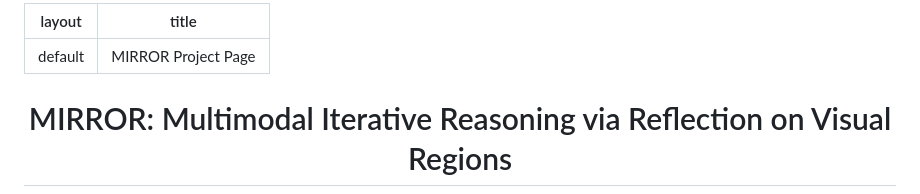
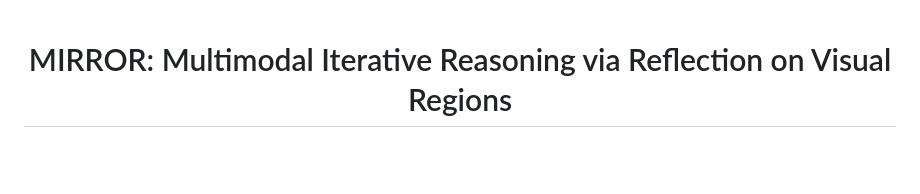
Before and after one commit to floy4/MIRROR, a Markdown page: README.md, the part around one of its changes. Drawn GitHub-style; blank space fills up the shorter version.

```diff
--- a/README.md
+++ b/README.md
@@ -1,8 +1,3 @@
----
-layout: default
-title: MIRROR Project Page
----
-
 <div align="center">
 
   <h1 style="font-size: 2.5em; font-weight: bold;">
```
Also changed, not shown: other parts of README.md (+1 -1 lines).
